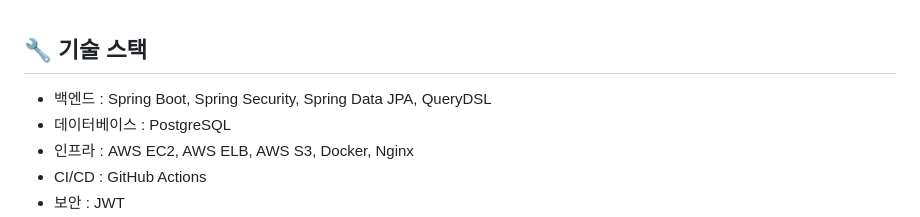
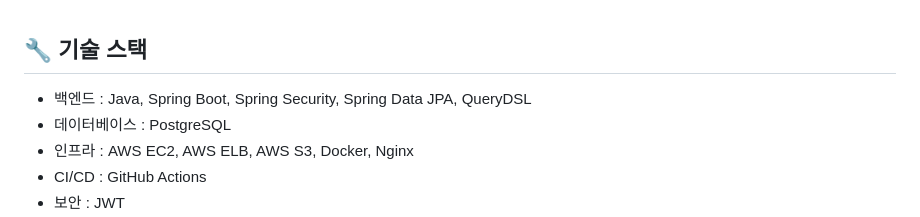
Before and after one commit to A-nijy/Real-Moment, a Markdown page: README.md, the part around the change. Drawn GitHub-style.

```diff
--- a/README.md
+++ b/README.md
@@ -47,7 +47,7 @@ Spring Boot 학습 후 처음 처음 진행하는 프로젝트로 새롭고 다
 
 ## :wrench: 기술 스택
 
-- 백엔드  :  Spring Boot,  Spring Security,  Spring Data JPA,  QueryDSL
+- 백엔드  :  Java,  Spring Boot,  Spring Security,  Spring Data JPA,  QueryDSL
 - 데이터베이스  :  PostgreSQL
 - 인프라  :  AWS EC2,  AWS ELB,  AWS S3,  Docker,  Nginx
 - CI/CD  :  GitHub Actions
```
